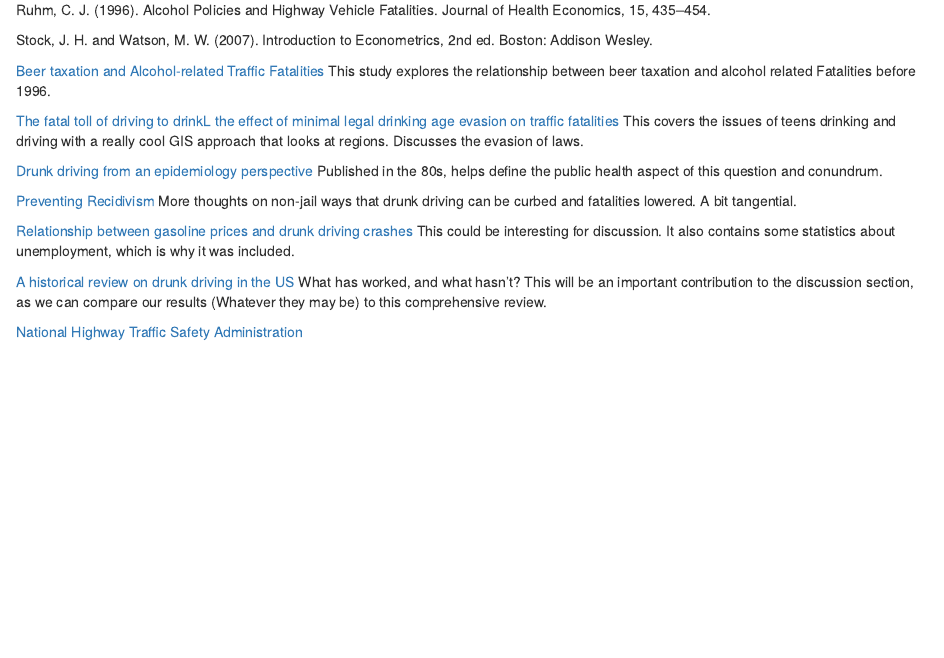
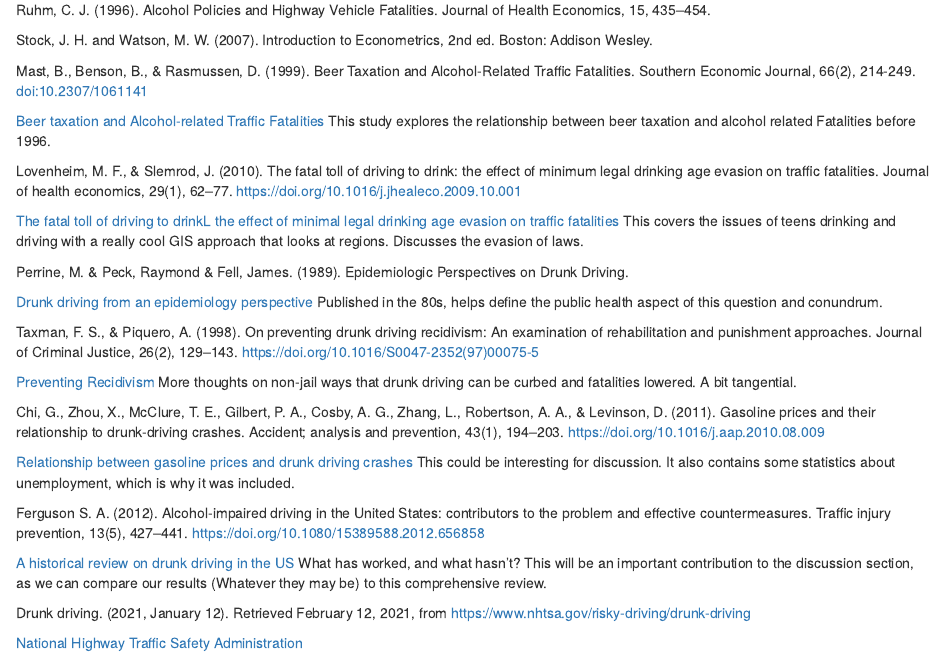
Before and after one commit to cmdecesaris/207-Project-2, an R Markdown document (Final_Document_for_Compilation.Rmd): the page in a window 1100 px wide, from 12730 px down. Rendered offline with R 4.5, knitr and Pandoc, with nearby package versions.

Commit message:
Inserted citations above respective links. TODO: alphabetize and delete links, in-text citations (wip)

```diff
--- a/Final_Document_for_Compilation.Rmd
+++ b/Final_Document_for_Compilation.Rmd
@@ -509,18 +509,38 @@ Ruhm, C. J. (1996). Alcohol Policies and Highway Vehicle Fatalities. Journal of
 
 Stock, J. H. and Watson, M. W. (2007). Introduction to Econometrics, 2nd ed. Boston: Addison Wesley.
 
+Mast, B., Benson, B., & Rasmussen, D. (1999). Beer Taxation and Alcohol-Related Traffic Fatalities. Southern Economic Journal, 66(2), 214-249. doi:10.2307/1061141
+
 [Beer taxation and Alcohol-related Traffic Fatalities](https://www.jstor.org/stable/1061141?casa_token=zFtQmEbeY_QAAAAA%3Af0JjUHvopvXG5WVl3ikDgWv863taJwuVu7kkAitlUq_bntLuMhLU7wJ8FQpv_Ajm2AOgLeZEoFDKbvuawzbt7SI5pc1w4xgPC1gcf_iIMwRNR6rXmw&seq=1#metadata_info_tab_contents ) This study explores the relationship between beer taxation and alcohol related Fatalities before 1996.
+
+Lovenheim, M. F., & Slemrod, J. (2010). The fatal toll of driving to drink: the effect of minimum legal drinking age evasion on traffic fatalities. Journal of health economics, 29(1), 62–77. https://doi.org/10.1016/j.jhealeco.2009.10.001
 
 [The fatal toll of driving to drinkL the effect of minimal legal drinking age evasion on traffic fatalities](https://www.sciencedirect.com/science/article/pii/S016762960900112X?casa_token=RO1Xe8NlkFEAAAAA:q0IMnVgFl-6EUnHrFi9i1_eGHk3N72DKVBFxnIyYzq0VfdcRoYhkSTyjjIX9qrjz6LkUszEj) This covers the issues of teens drinking and driving with a really cool GIS approach that looks at regions. Discusses the evasion of laws.
 
+Perrine, M. & Peck, Raymond & Fell, James. (1989). Epidemiologic Perspectives on Drunk Driving.
+
 [Drunk driving from an epidemiology perspective](https://www.researchgate.net/profile/James_Fell2/publication/242431276_Epidemiologic_Perspectives_on_Drunk_Driving/links/00b4953720449b1137000000.pdf) Published in the 80s, helps define the public health aspect of this question and conundrum.
+
+
+Taxman, F. S., & Piquero, A. (1998). On preventing drunk driving recidivism: An examination of rehabilitation and punishment approaches. Journal of Criminal Justice, 26(2), 129–143. https://doi.org/10.1016/S0047-2352(97)00075-5
 
 [Preventing Recidivism](https://www.sciencedirect.com/science/article/pii/S0047235297000755?casa_token=dYkm8bDafQYAAAAA:TvYyDbQ4SjB1OCIYKqp-AW8Dhr5OYSKp3aSmhLullPouRIimEjff3vFFJ7Lxyz4uxYOEiXMF)
 More thoughts on non-jail ways that drunk driving can be curbed and fatalities lowered. A bit tangential.
 
+
+Chi, G., Zhou, X., McClure, T. E., Gilbert, P. A., Cosby, A. G., Zhang, L., Robertson, A. A., & Levinson, D. (2011). Gasoline prices and their relationship to drunk-driving crashes. Accident; analysis and prevention, 43(1), 194–203. https://doi.org/10.1016/j.aap.2010.08.009
+
+
 [Relationship between gasoline prices and drunk driving crashes](https://www.sciencedirect.com/science/article/pii/S0001457510002423?casa_token=jpNEjTLZTRAAAAAA:jfG4LsqTxl3xxVb8DihHfrBd0wrACz9922VQxe4OR1QczbXWLlyn11I0F7YWM0w1rgPdvdz_) This could be interesting for discussion. It also contains some statistics about unemployment, which is why it was included.
 
+Ferguson S. A. (2012). Alcohol-impaired driving in the United States: contributors to the problem and effective countermeasures. Traffic injury prevention, 13(5), 427–441. https://doi.org/10.1080/15389588.2012.656858
+
+
 [A historical review on drunk driving in the US](https://www.tandfonline.com/doi/full/10.1080/15389588.2012.656858?casa_token=nukMm9C_XSIAAAAA%3AbrRhZXddGjRjHEJXhjC6vXDTvdS1-THbcz1Af-geGmpLhRFflTGzo1dzQEX4CIj5OCWZywjsnTg) What has worked, and what hasn't? This will be an important contribution to the discussion section, as we can compare our results (Whatever they may be) to this comprehensive review.
+
+
+Drunk driving. (2021, January 12). Retrieved February 12, 2021, from https://www.nhtsa.gov/risky-driving/drunk-driving
+
 
 [National Highway Traffic Safety Administration](https://www.nhtsa.gov/risky-driving/drunk-driving)
 
```
